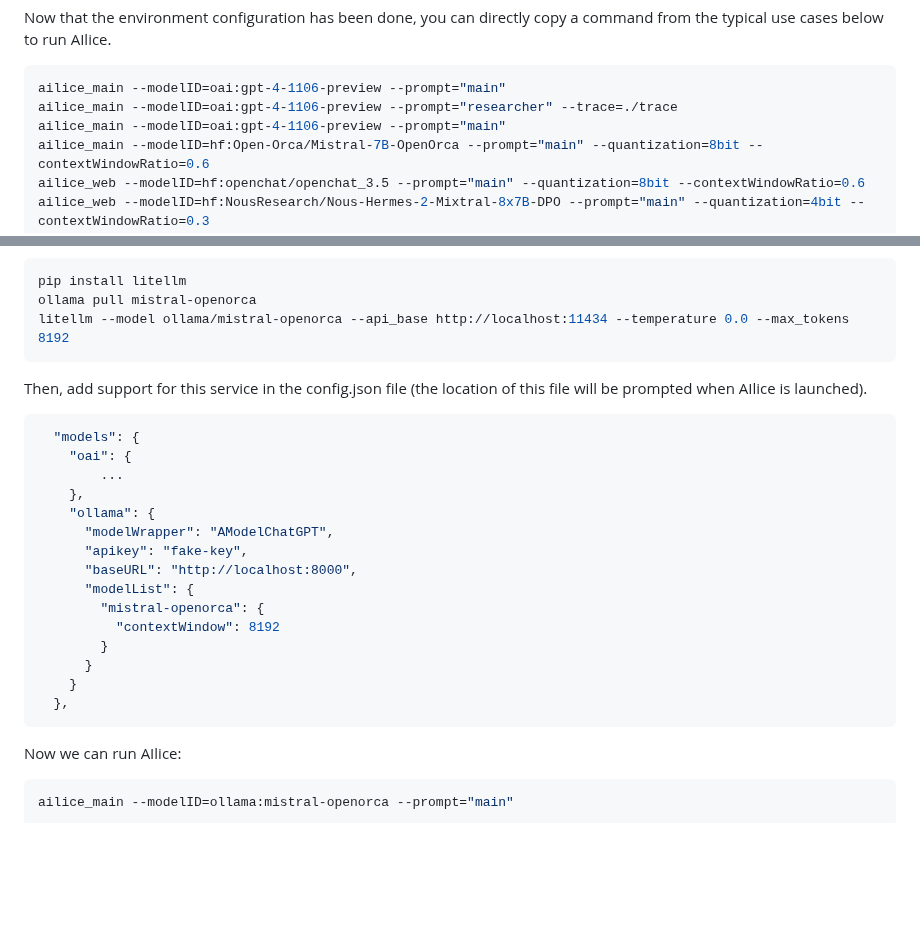
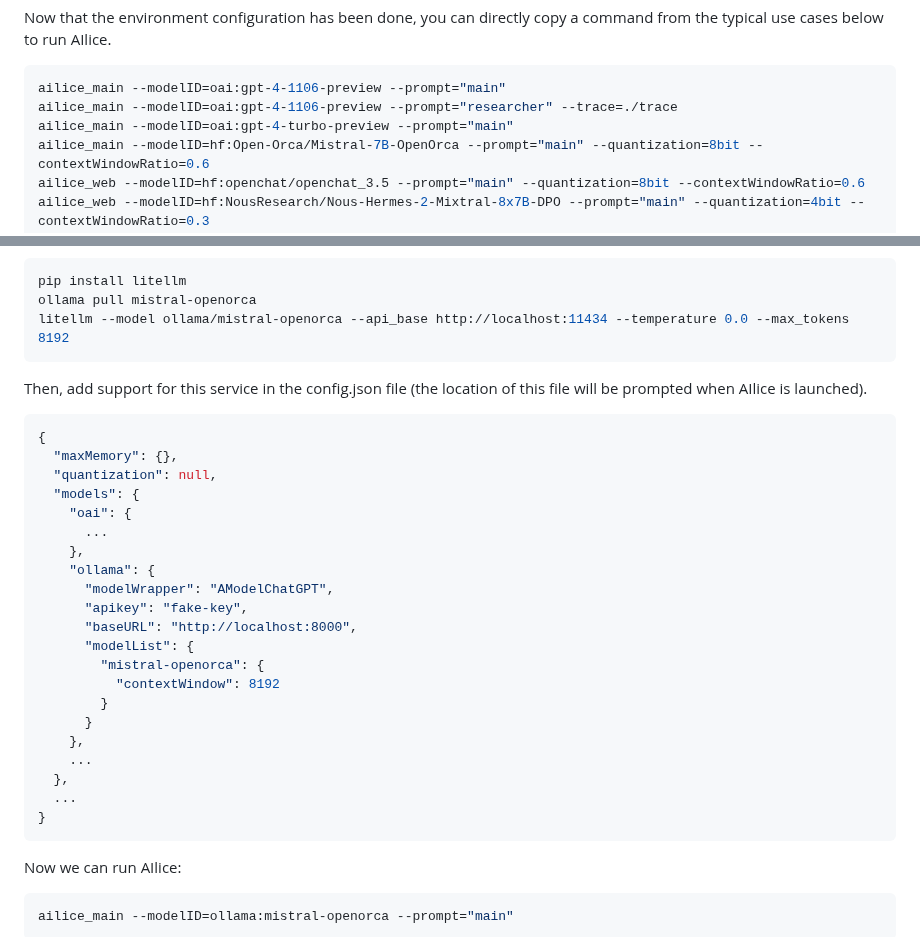
Before and after one commit to myshell-ai/AIlice, a Markdown page: README.md, 2 parts joined by grey strips. Rendered like a GitHub page; blank space fills up the shorter version.

Commit message:
1. README.md updated.

````diff
--- a/README.md
+++ b/README.md
@@ -202,7 +202,7 @@ Now that the environment configuration has been done, you can directly copy a co
 ```bash
 ailice_main --modelID=oai:gpt-4-1106-preview --prompt="main"
 ailice_main --modelID=oai:gpt-4-1106-preview --prompt="researcher" --trace=./trace
-ailice_main --modelID=oai:gpt-4-1106-preview --prompt="main"
+ailice_main --modelID=oai:gpt-4-turbo-preview --prompt="main"
 ailice_main --modelID=hf:Open-Orca/Mistral-7B-OpenOrca --prompt="main" --quantization=8bit --contextWindowRatio=0.6
 ailice_web --modelID=hf:openchat/openchat_3.5 --prompt="main" --quantization=8bit --contextWindowRatio=0.6
 ailice_web --modelID=hf:NousResearch/Nous-Hermes-2-Mixtral-8x7B-DPO --prompt="main" --quantization=4bit --contextWindowRatio=0.3
@@ -291,9 +291,12 @@ litellm --model ollama/mistral-openorca --api_base http://localhost:11434 --temp
 Then, add support for this service in the config.json file (the location of this file will be prompted when AIlice is launched).
 
 ```json
+{
+  "maxMemory": {},
+  "quantization": null,
   "models": {
     "oai": {
-        ...
+      ...
     },
     "ollama": {
       "modelWrapper": "AModelChatGPT",
@@ -304,8 +307,11 @@ Then, add support for this service in the config.json file (the location of this
           "contextWindow": 8192
         }
       }
-    }
+    },
+    ...
   },
+  ...
+}
 ```
 
 Now we can run AIlice:
````
Also changed, not shown: other parts of README.md (+5 -5 lines).
